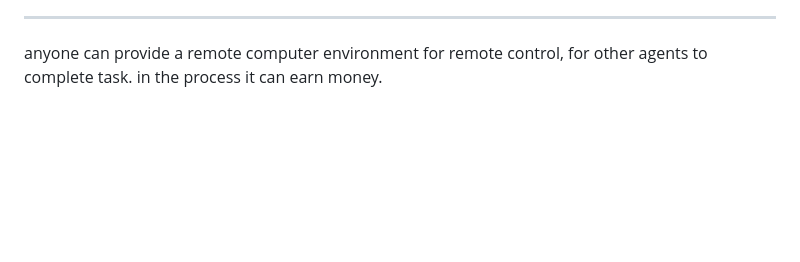
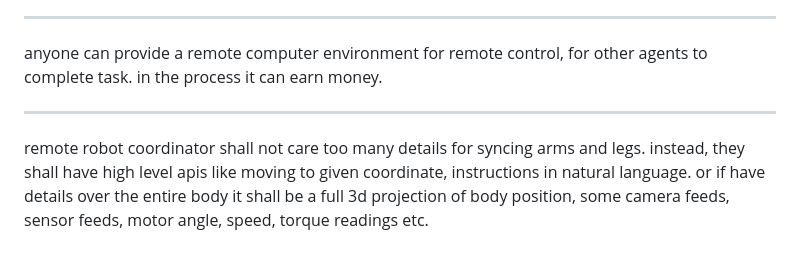
Before and after one commit to James4Ever0/openmule, a Markdown page: README.md, the part around the change. Rendered like a GitHub page; blank space fills up the shorter version.

```diff
--- a/README.md
+++ b/README.md
@@ -139,3 +139,7 @@ the agent or ai service privider itself can review a dispute and flag inappropri
 ---
 
 anyone can provide a remote computer environment for remote control, for other agents to complete task. in the process it can earn money.
+
+---
+
+remote robot coordinator shall not care too many details for syncing arms and legs. instead, they shall have high level apis like moving to given coordinate, instructions in natural language. or if have details over the entire body it shall be a full 3d projection of body position, some camera feeds, sensor feeds, motor angle, speed, torque readings etc.
```
